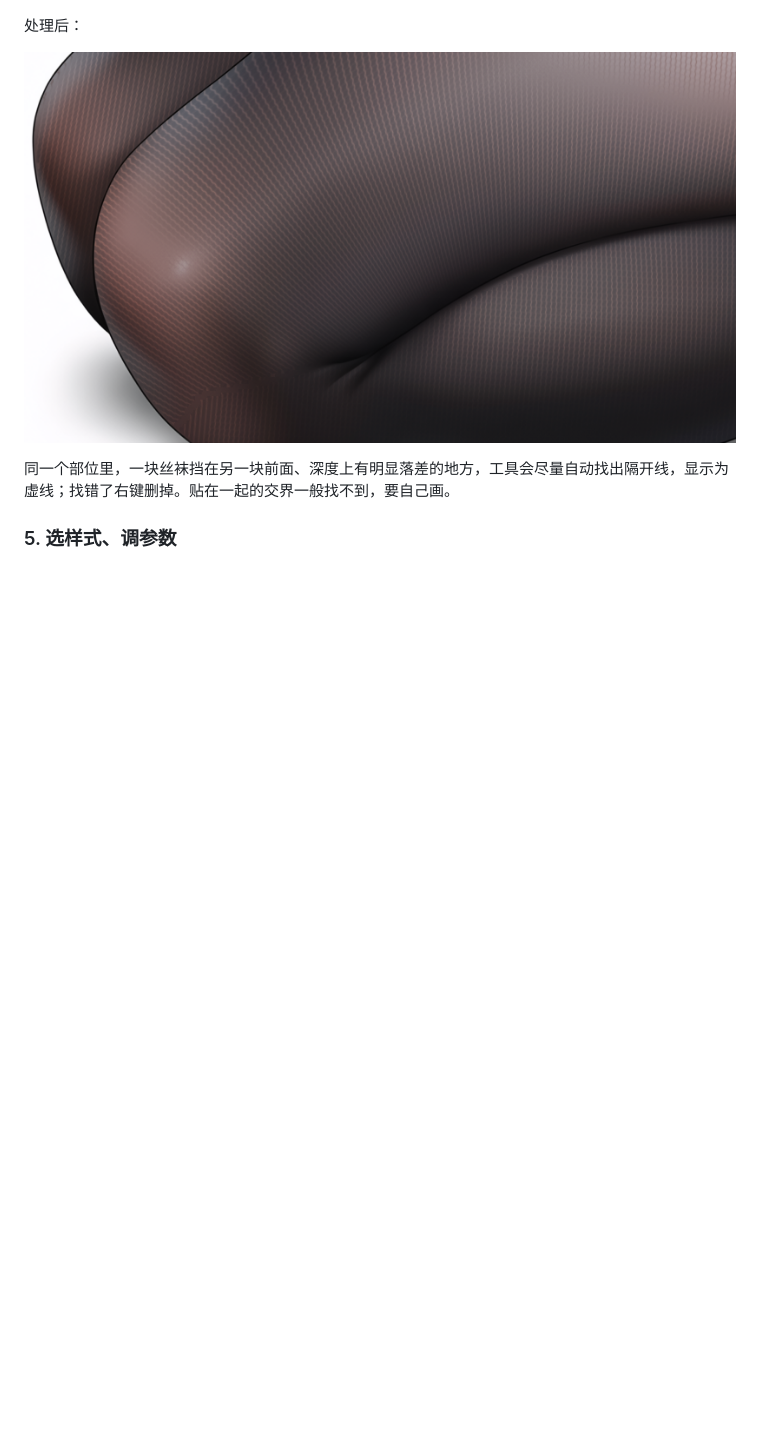
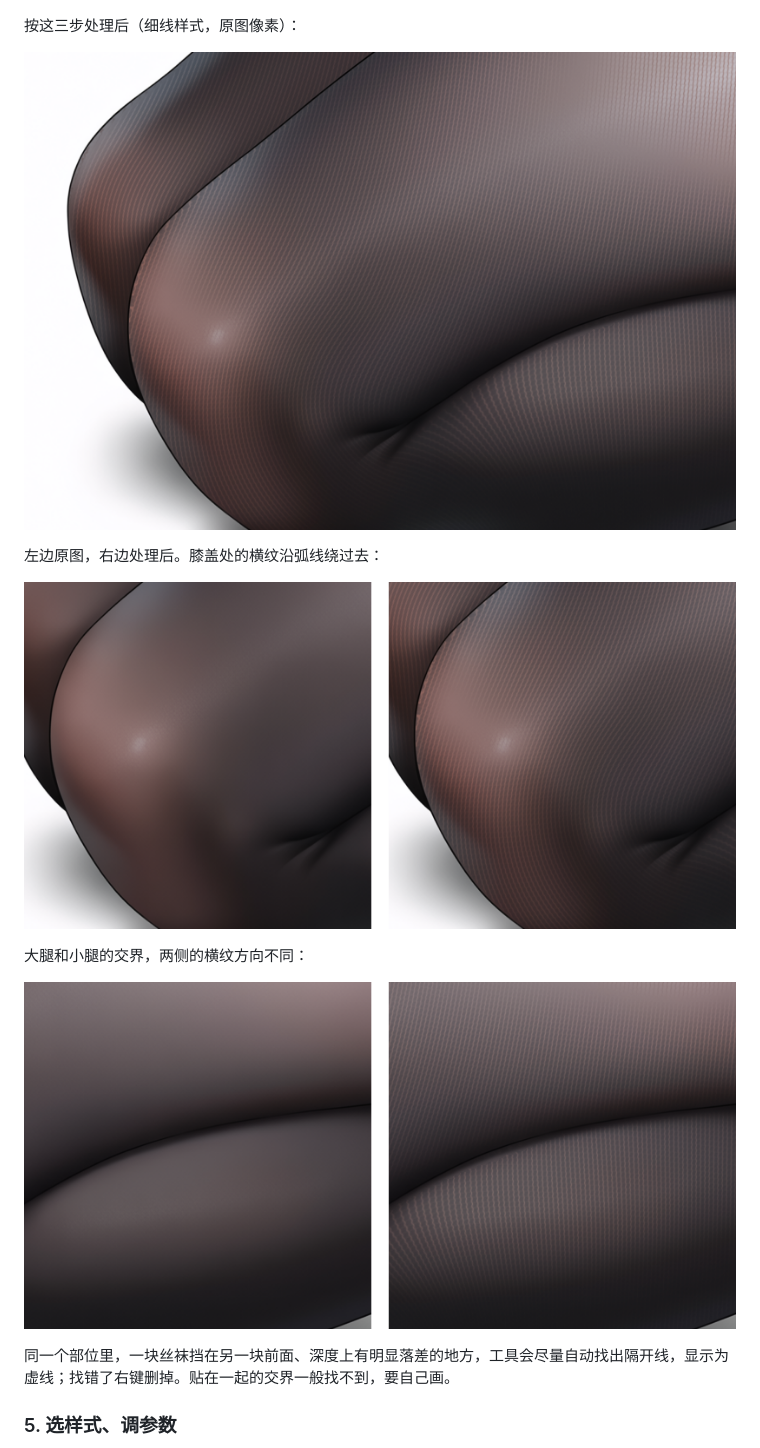
Before and after one commit to silvermoong/stocking-texture-tool, a Markdown page: README.md, the part around the change. Drawn GitHub-style; pictures changed too: docs/images/fold-finished.png, docs/images/fold-junction.png (added), docs/images/fold-knee.png (added); blank space fills up the shorter version.

```diff
--- a/README.md
+++ b/README.md
@@ -118,9 +118,17 @@ GitHub 下载失败的文件，会改从各自的原始来源下载（PyPI、PyT
 
 ![膝盖加一条弧线：横纹沿弧线绕过膝盖，大腿和小腿的方向平顺地接上](docs/images/fold-step3.jpg)
 
-处理后：
+按这三步处理后（细线样式，原图像素）：
 
-![弯折的腿处理后](docs/images/fold-finished.png)
+![弯折的腿处理后：膝盖和大腿小腿交界](docs/images/fold-finished.png)
+
+左边原图，右边处理后。膝盖处的横纹沿弧线绕过去：
+
+![膝盖，左原图右处理后：横纹沿弧线绕过膝盖](docs/images/fold-knee.png)
+
+大腿和小腿的交界，两侧的横纹方向不同：
+
+![大腿和小腿交界，左原图右处理后：交界两侧横纹方向不同](docs/images/fold-junction.png)
 
 同一个部位里，一块丝袜挡在另一块前面、深度上有明显落差的地方，工具会尽量自动找出隔开线，显示为虚线；找错了右键删掉。贴在一起的交界一般找不到，要自己画。
 
```
Also changed, not shown: README.en.md (+10 -2 lines).
